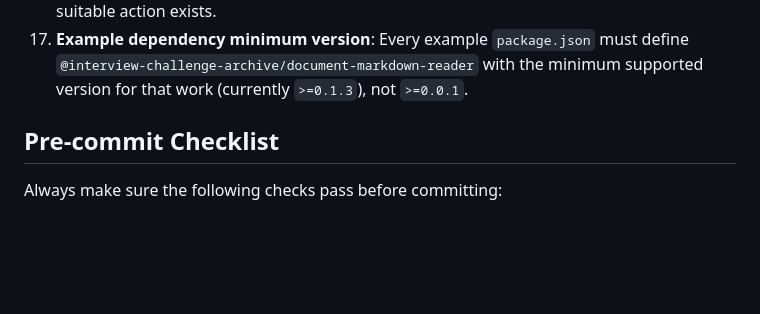
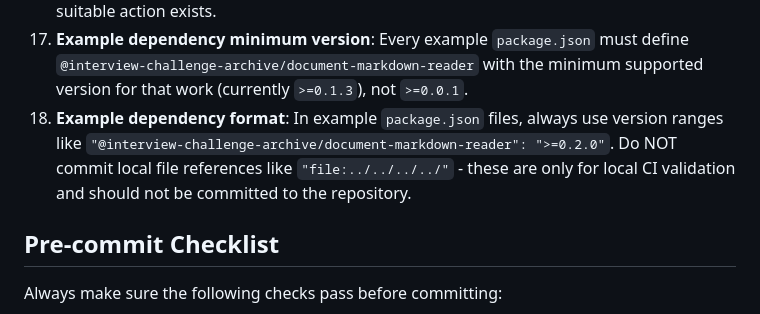
Before and after one commit to Interview-Challenge-Archive/document-markdown-reader, a Markdown page: AGENTS.md, the part around the change. Rendered like a GitHub page; blank space fills up the shorter version.

Commit message:
Add rule to AGENTS.md about example dependency format
Agent-Logs-Url: https://github.com/Interview-Challenge-Archive/document-markdown-reader/sessions/73e10469-b39e-4ef2-b7b6-602e48cfe375

Co-authored-by: MekDrop <342641+MekDrop@users.noreply.github.com>

```diff
--- a/AGENTS.md
+++ b/AGENTS.md
@@ -64,6 +64,7 @@ npm run typecheck
 15. **PR-only workflow**: Never commit or push directly to `main`. If the current branch is `main` or `dev`, create a feature branch, push it, and open a pull request. If the current branch is already not `main` and not `dev`, do not create an extra branch unless explicitly requested. Merge to `main` only after explicit user approval.
 16. **Prefer marketplace actions in workflows**: When updating GitHub Actions workflows, prefer established GitHub Marketplace actions over custom inline shell logic when a suitable action exists.
 17. **Example dependency minimum version**: Every example `package.json` must define `@interview-challenge-archive/document-markdown-reader` with the minimum supported version for that work (currently `>=0.1.3`), not `>=0.0.1`.
+18. **Example dependency format**: In example `package.json` files, always use version ranges like `"@interview-challenge-archive/document-markdown-reader": ">=0.2.0"`. Do NOT commit local file references like `"file:../../../../"` - these are only for local CI validation and should not be committed to the repository.
 
 ## Pre-commit Checklist
 
```
